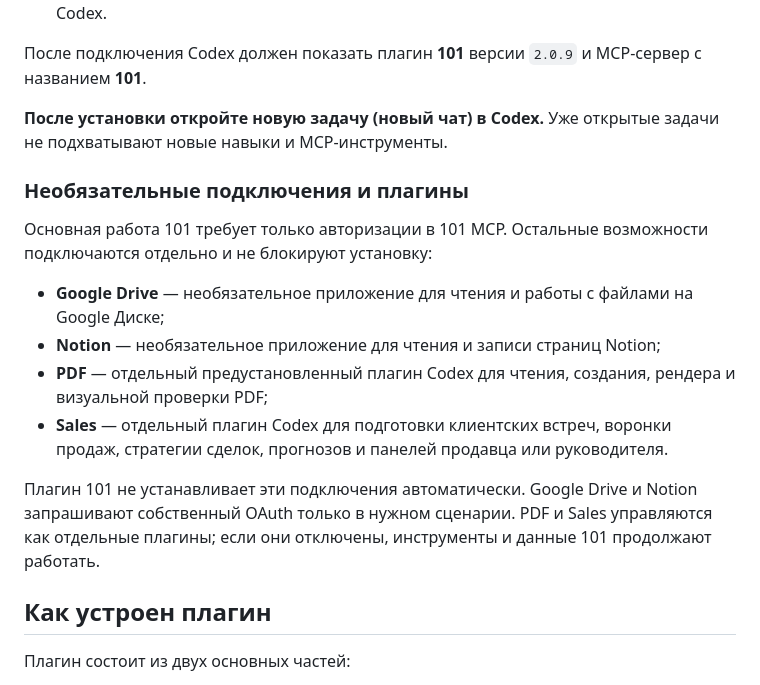
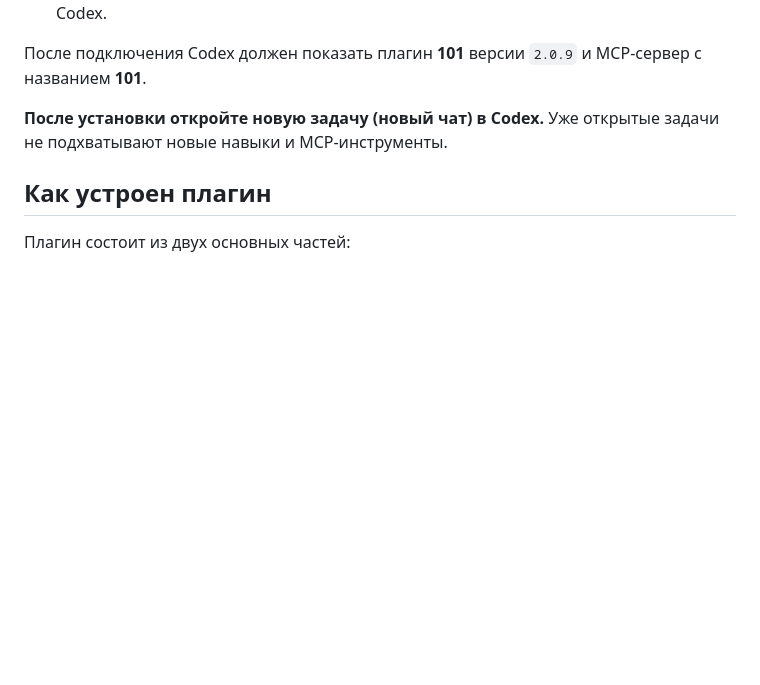
Before and after one commit to 101-group/101-ai-plugin, a Markdown page: README.md, the part around the change. Drawn GitHub-style; blank space fills up the shorter version.

Commit message:
Сократить README плагина (#14)
Удалён раздел о необязательных подключениях и отдельных плагинах; остальные разделы README не изменены.

```diff
--- a/README.md
+++ b/README.md
@@ -49,17 +49,6 @@
 
 **После установки откройте новую задачу (новый чат) в Codex.** Уже открытые задачи не подхватывают новые навыки и MCP-инструменты.
 
-### Необязательные подключения и плагины
-
-Основная работа 101 требует только авторизации в 101 MCP. Остальные возможности подключаются отдельно и не блокируют установку:
-
-- **Google Drive** — необязательное приложение для чтения и работы с файлами на Google Диске;
-- **Notion** — необязательное приложение для чтения и записи страниц Notion;
-- **PDF** — отдельный предустановленный плагин Codex для чтения, создания, рендера и визуальной проверки PDF;
-- **Sales** — отдельный плагин Codex для подготовки клиентских встреч, воронки продаж, стратегии сделок, прогнозов и панелей продавца или руководителя.
-
-Плагин 101 не устанавливает эти подключения автоматически. Google Drive и Notion запрашивают собственный OAuth только в нужном сценарии. PDF и Sales управляются как отдельные плагины; если они отключены, инструменты и данные 101 продолжают работать.
-
 ## Как устроен плагин
 
 Плагин состоит из двух основных частей:
```
